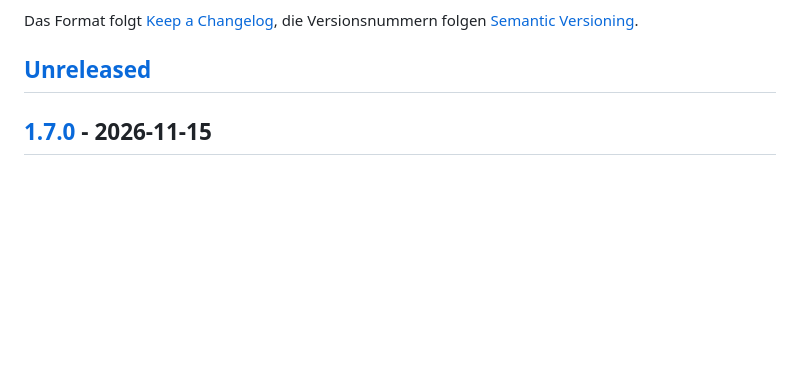
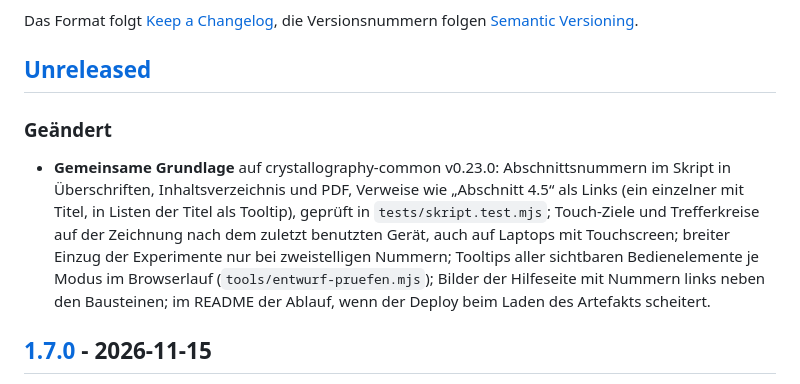
Before and after one commit to manganite/plane-groups, a Markdown page: CHANGELOG.md, the part around the change. Drawn GitHub-style; blank space fills up the shorter version.

```diff
--- a/CHANGELOG.md
+++ b/CHANGELOG.md
@@ -5,6 +5,10 @@ Alle nennenswerten Änderungen an der App werden hier festgehalten.
 Das Format folgt [Keep a Changelog](https://keepachangelog.com/de/1.1.0/), die Versionsnummern folgen [Semantic Versioning](https://semver.org/lang/de/).
 
 ## [Unreleased]
+
+### Geändert
+
+- **Gemeinsame Grundlage** auf crystallography-common v0.23.0: Abschnittsnummern im Skript in Überschriften, Inhaltsverzeichnis und PDF, Verweise wie „Abschnitt 4.5“ als Links (ein einzelner mit Titel, in Listen der Titel als Tooltip), geprüft in `tests/skript.test.mjs`; Touch-Ziele und Trefferkreise auf der Zeichnung nach dem zuletzt benutzten Gerät, auch auf Laptops mit Touchscreen; breiter Einzug der Experimente nur bei zweistelligen Nummern; Tooltips aller sichtbaren Bedienelemente je Modus im Browserlauf (`tools/entwurf-pruefen.mjs`); Bilder der Hilfeseite mit Nummern links neben den Bausteinen; im README der Ablauf, wenn der Deploy beim Laden des Artefakts scheitert.
 
 ## [1.7.0] - 2026-11-15
 
```
Also changed, not shown: README.md (+8 -0 lines), hilfe/aufbau.png, 15 other files.
